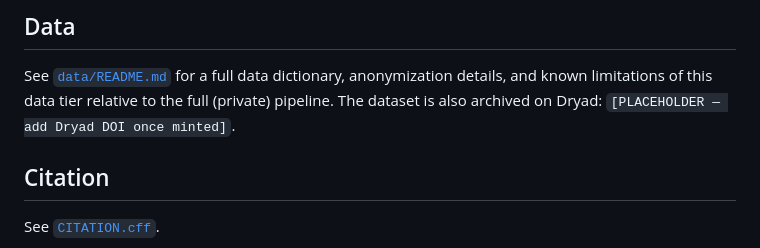
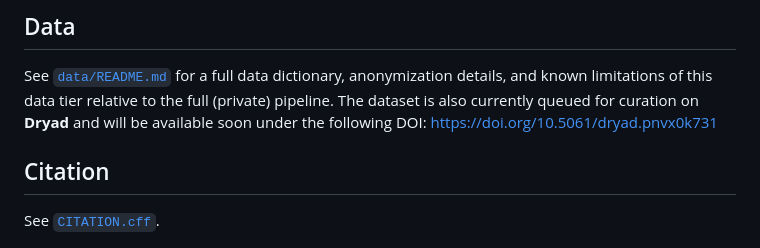
Before and after one commit to CenterForTheBuiltEnvironment/towp-berkeley, a Markdown page: README.md, the part around the change. Drawn GitHub-style.

Commit message:
status: add Dryad DOI

```diff
--- a/README.md
+++ b/README.md
@@ -80,8 +80,7 @@ objects are available for inline reporting in the manuscript text.
 
 See [`data/README.md`](data/README.md) for a full data dictionary,
 anonymization details, and known limitations of this data tier relative to
-the full (private) pipeline. The dataset is also archived on Dryad:
-`[PLACEHOLDER — add Dryad DOI once minted]`.
+the full (private) pipeline. The dataset is also currently queued for curation on **Dryad** and will be available soon under the following DOI: [https://doi.org/10.5061/dryad.pnvx0k731](https://doi.org/10.5061/dryad.pnvx0k731)
 
 ## Citation
 
```
